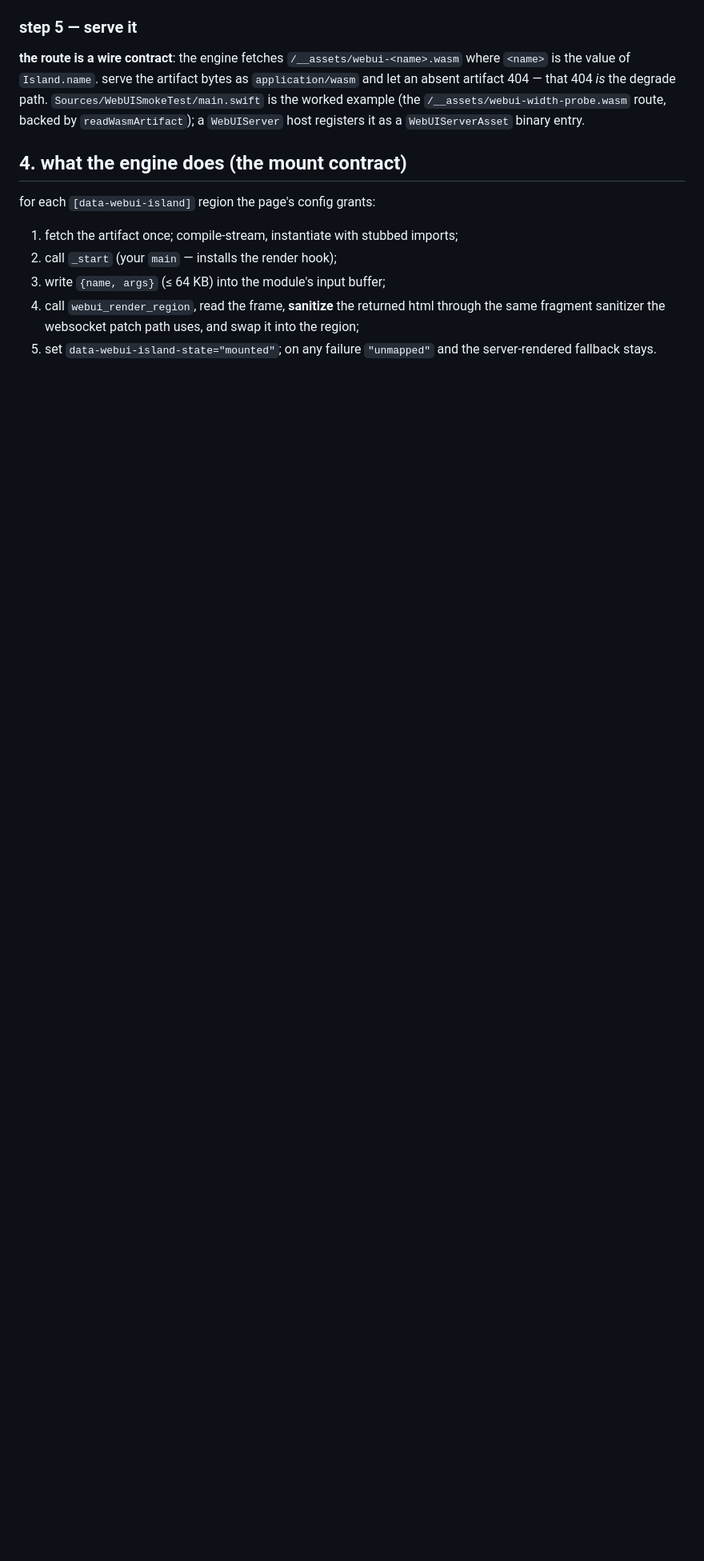
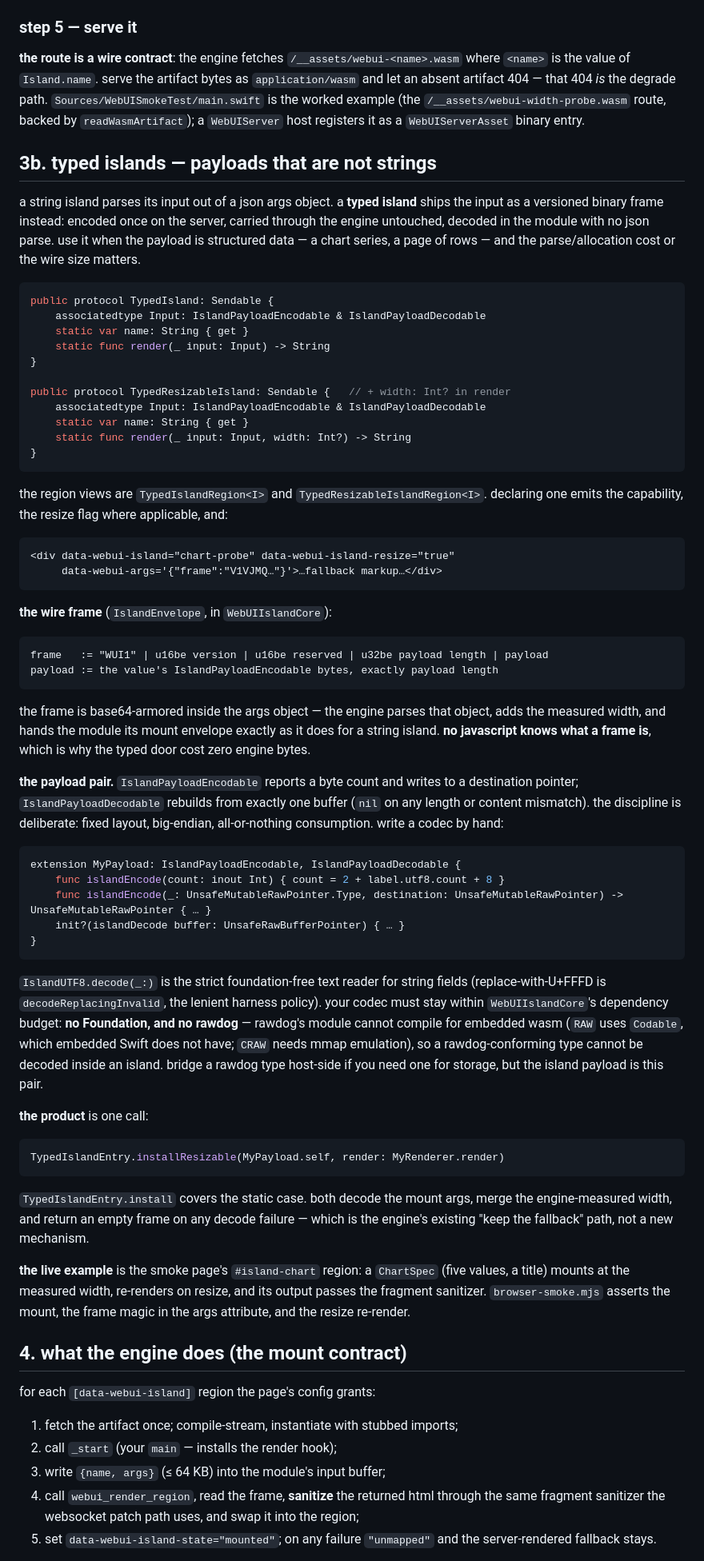
Before and after one commit to tannerdsilva/no-webui, a Markdown page: Documentation/ISLANDS.md, the part around the change. Shown at 80% size. Drawn GitHub-style; blank space fills up the shorter version.

Commit message:
docs(island): the typed door — contract, wire frame, and the rawdog finding
ISLANDS.md gains §3b: the two typed protocols, the region markup, the frame
layout, the payload pair and its codec discipline, the one-call product
wiring, and the constraint that island payloads are foundation-free AND
rawdog-free (rawdog cannot compile for embedded wasm). NEXT_ARCHITECTURE marks
the typed rung landed and names the remaining consumer rung; STABILITY records
the +14 additive symbols.

````diff
--- a/Documentation/ISLANDS.md
+++ b/Documentation/ISLANDS.md
@@ -152,6 +152,86 @@ where `<name>` is the value of `Island.name`. serve the artifact bytes as
 `/__assets/webui-width-probe.wasm` route, backed by `readWasmArtifact`); a
 `WebUIServer` host registers it as a `WebUIServerAsset` binary entry.
 
+## 3b. typed islands — payloads that are not strings
+
+a string island parses its input out of a json args object. a **typed island**
+ships the input as a versioned binary frame instead: encoded once on the
+server, carried through the engine untouched, decoded in the module with no
+json parse. use it when the payload is structured data — a chart series, a page
+of rows — and the parse/allocation cost or the wire size matters.
+
+```swift
+public protocol TypedIsland: Sendable {
+	associatedtype Input: IslandPayloadEncodable & IslandPayloadDecodable
+	static var name: String { get }
+	static func render(_ input: Input) -> String
+}
+
+public protocol TypedResizableIsland: Sendable {   // + width: Int? in render
+	associatedtype Input: IslandPayloadEncodable & IslandPayloadDecodable
+	static var name: String { get }
+	static func render(_ input: Input, width: Int?) -> String
+}
+```
+
+the region views are `TypedIslandRegion<I>` and `TypedResizableIslandRegion<I>`.
+declaring one emits the capability, the resize flag where applicable, and:
+
+```html
+<div data-webui-island="chart-probe" data-webui-island-resize="true"
+     data-webui-args='{"frame":"V1VJMQ…"}'>…fallback markup…</div>
+```
+
+**the wire frame** (`IslandEnvelope`, in `WebUIIslandCore`):
+
+```
+frame   := "WUI1" | u16be version | u16be reserved | u32be payload length | payload
+payload := the value's IslandPayloadEncodable bytes, exactly payload length
+```
+
+the frame is base64-armored inside the args object — the engine parses that
+object, adds the measured width, and hands the module its mount envelope
+exactly as it does for a string island. **no javascript knows what a frame is**,
+which is why the typed door cost zero engine bytes.
+
+**the payload pair.** `IslandPayloadEncodable` reports a byte count and writes
+to a destination pointer; `IslandPayloadDecodable` rebuilds from exactly one
+buffer (`nil` on any length or content mismatch). the discipline is deliberate:
+fixed layout, big-endian, all-or-nothing consumption. write a codec by hand:
+
+```swift
+extension MyPayload: IslandPayloadEncodable, IslandPayloadDecodable {
+	func islandEncode(count: inout Int) { count = 2 + label.utf8.count + 8 }
+	func islandEncode(_: UnsafeMutableRawPointer.Type, destination: UnsafeMutableRawPointer) -> UnsafeMutableRawPointer { … }
+	init?(islandDecode buffer: UnsafeRawBufferPointer) { … }
+}
+```
+
+`IslandUTF8.decode(_:)` is the strict foundation-free text reader for string
+fields (replace-with-U+FFFD is `decodeReplacingInvalid`, the lenient harness
+policy). your codec must stay within `WebUIIslandCore`'s dependency budget:
+**no Foundation, and no rawdog** — rawdog's module cannot compile for embedded
+wasm (`RAW` uses `Codable`, which embedded Swift does not have; `CRAW` needs
+mmap emulation), so a rawdog-conforming type cannot be decoded inside an
+island. bridge a rawdog type host-side if you need one for storage, but the
+island payload is this pair.
+
+**the product** is one call:
+
+```swift
+TypedIslandEntry.installResizable(MyPayload.self, render: MyRenderer.render)
+```
+
+`TypedIslandEntry.install` covers the static case. both decode the mount args,
+merge the engine-measured width, and return an empty frame on any decode
+failure — which is the engine's existing "keep the fallback" path, not a new
+mechanism.
+
+**the live example** is the smoke page's `#island-chart` region: a `ChartSpec`
+(five values, a title) mounts at the measured width, re-renders on resize, and
+its output passes the fragment sanitizer. `browser-smoke.mjs` asserts the mount,
+the frame magic in the args attribute, and the resize re-render.
+
 ## 4. what the engine does (the mount contract)
 
 for each `[data-webui-island]` region the page's config grants:
````
Also changed, not shown: Documentation/NEXT_ARCHITECTURE.md (+13 -4 lines), Documentation/STABILITY.md (+4 -0 lines).
